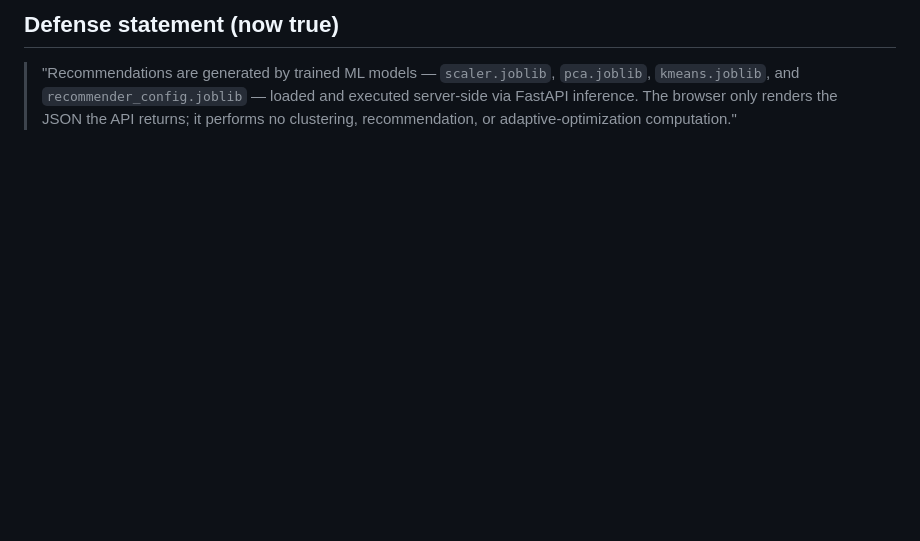
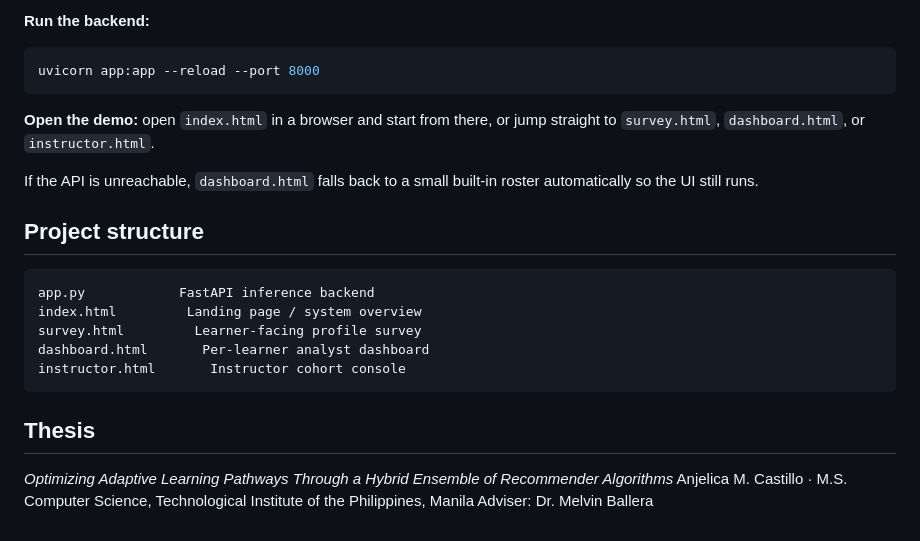
Before and after one commit to Anjelicalogy174/Optimizing-Adaptive-Learning-Pathways-Through-a-Hybrid-Ensemble-of-Recommender-Algorithms, a Markdown page: README.md, the part around one of its changes. Drawn GitHub-style; blank space fills up the shorter version.

````diff
--- a/README.md
+++ b/README.md
@@ -57,7 +60,26 @@ In `dashboard.html`, search for `FASTAPI CALL`:
 
-## Defense statement (now true)
-> "Recommendations are generated by trained ML models — `scaler.joblib`,
-> `pca.joblib`, `kmeans.joblib`, and `recommender_config.joblib` — loaded and
-> executed server-side via FastAPI inference. The browser only renders the
-> JSON the API returns; it performs no clustering, recommendation, or
-> adaptive-optimization computation."
+**Run the backend:**
+
+```bash
+uvicorn app:app --reload --port 8000
+```
+
+**Open the demo:** open `index.html` in a browser and start from there, or jump straight to `survey.html`, `dashboard.html`, or `instructor.html`.
+
+If the API is unreachable, `dashboard.html` falls back to a small built-in roster automatically so the UI still runs.
+
+## Project structure
+
+```
+app.py            FastAPI inference backend
+index.html         Landing page / system overview
+survey.html         Learner-facing profile survey
+dashboard.html       Per-learner analyst dashboard
+instructor.html       Instructor cohort console
+```
+
+## Thesis
+
+*Optimizing Adaptive Learning Pathways Through a Hybrid Ensemble of Recommender Algorithms*
+Anjelica M. Castillo · M.S. Computer Science, Technological Institute of the Philippines, Manila
+Adviser: Dr. Melvin Ballera
````
Also changed, not shown: other parts of README.md (+48 -45 lines).
